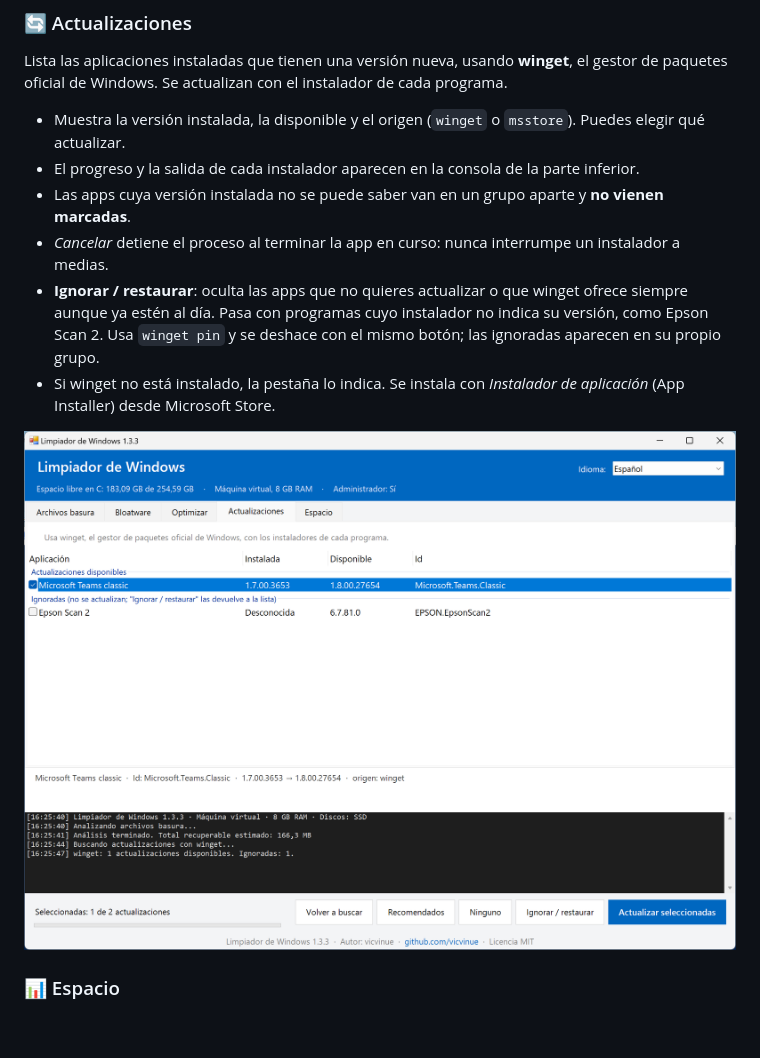
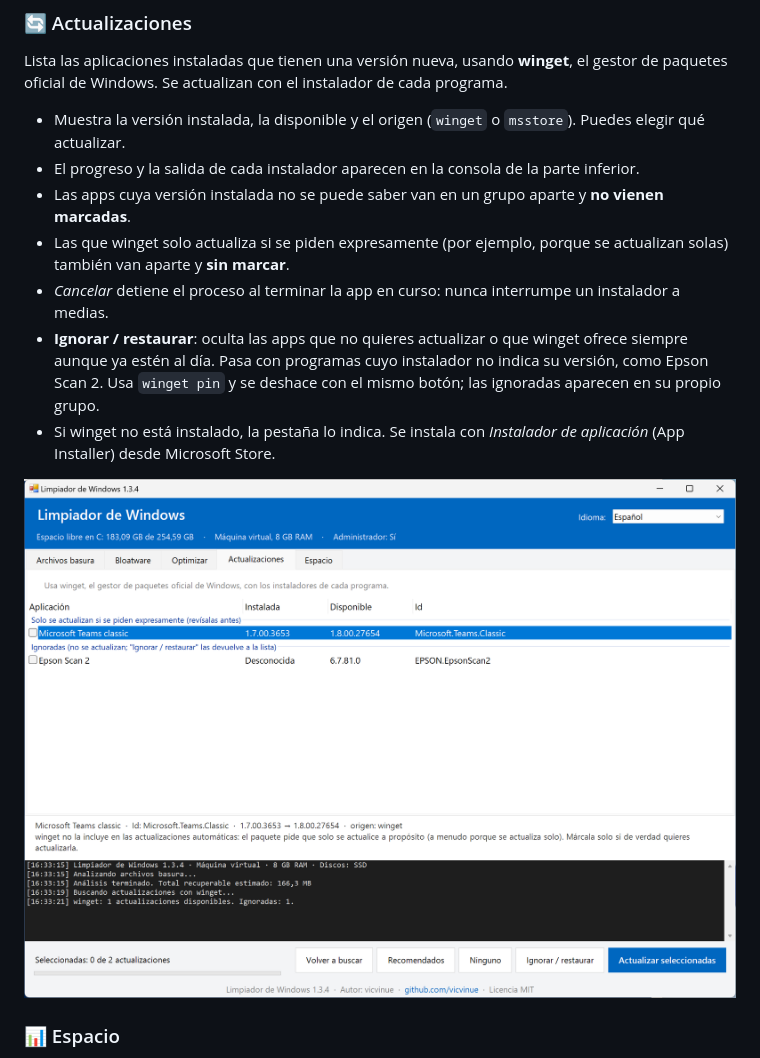
Before and after one commit to vicvinue/limpiador-windows, a Markdown page: README.md, the part around the change. Rendered like a GitHub page; pictures changed too: docs/captura-actualizaciones.png; blank space fills up the shorter version.

Commit message:
Versión 1.3.4
- Actualizaciones: los paquetes que winget solo actualiza si se piden expresamente ("requieren un destino explícito") van en su propio grupo y sin marcar. Antes, si no había otras actualizaciones, aparecían como normales y marcados (p. ej. Microsoft Teams classic).
- Capturas del README actualizadas a la v1.3.4.

```diff
--- a/README.md
+++ b/README.md
@@ -53,6 +53,7 @@ Lista las aplicaciones instaladas que tienen una versión nueva, usando **winget
 - Muestra la versión instalada, la disponible y el origen (`winget` o `msstore`). Puedes elegir qué actualizar.
 - El progreso y la salida de cada instalador aparecen en la consola de la parte inferior.
 - Las apps cuya versión instalada no se puede saber van en un grupo aparte y **no vienen marcadas**.
+- Las que winget solo actualiza si se piden expresamente (por ejemplo, porque se actualizan solas) también van aparte y **sin marcar**.
 - *Cancelar* detiene el proceso al terminar la app en curso: nunca interrumpe un instalador a medias.
 - **Ignorar / restaurar**: oculta las apps que no quieres actualizar o que winget ofrece siempre aunque ya estén al día. Pasa con programas cuyo instalador no indica su versión, como Epson Scan 2. Usa `winget pin` y se deshace con el mismo botón; las ignoradas aparecen en su propio grupo.
 - Si winget no está instalado, la pestaña lo indica. Se instala con *Instalador de aplicación* (App Installer) desde Microsoft Store.
```
Also changed, not shown: docs/captura-limpieza.png, docs/captura-optimizar.png, 1 other file.
